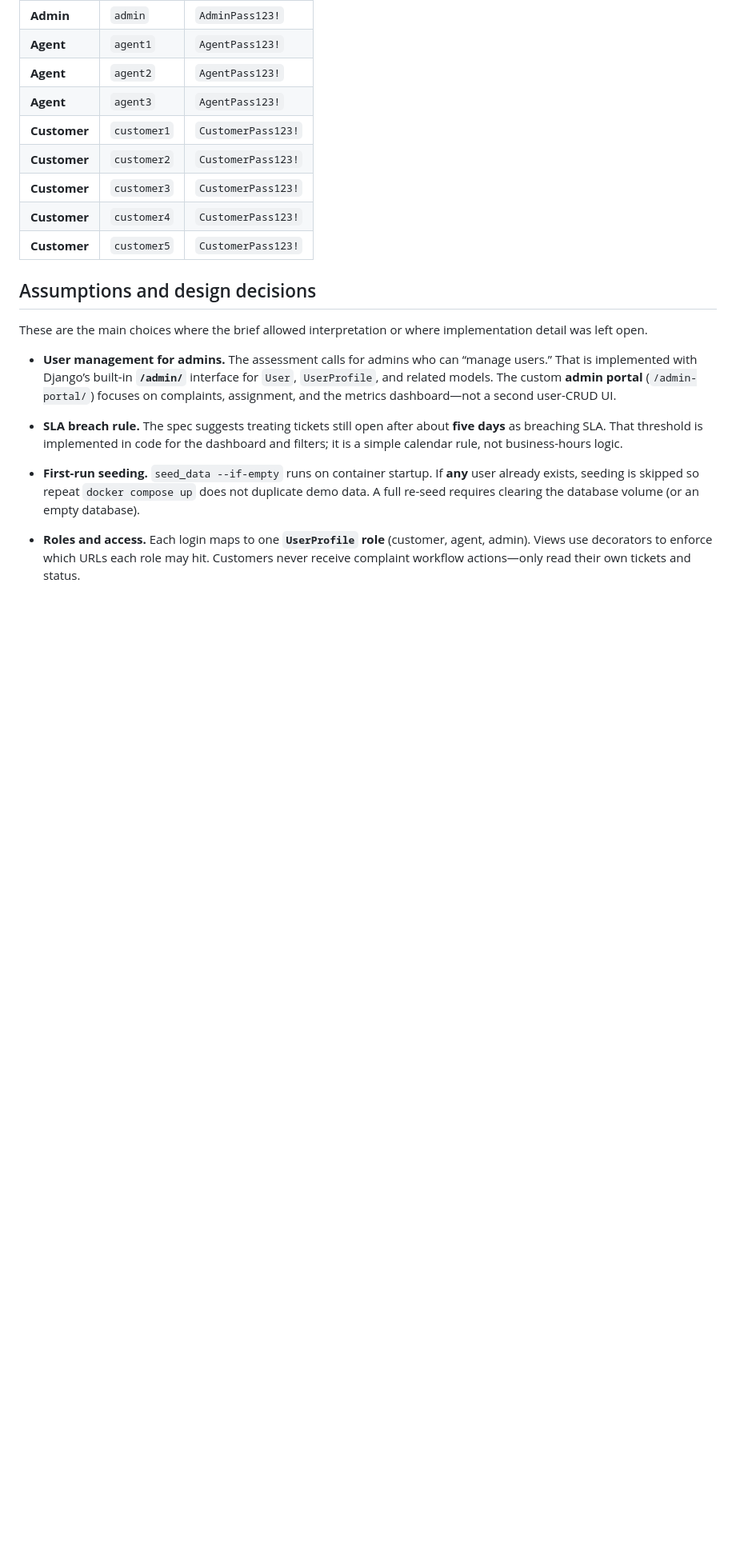
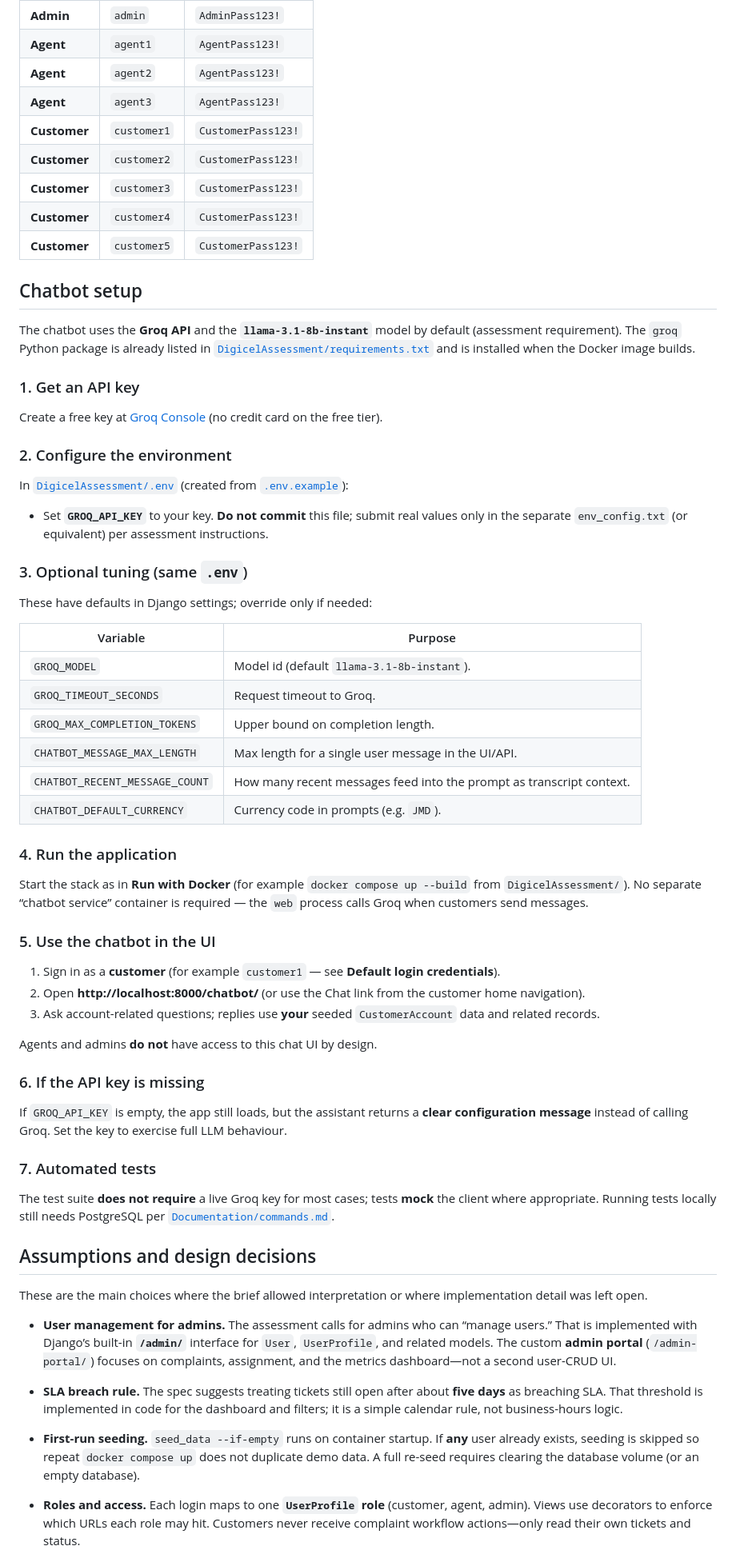
Before and after one commit to DJackree/DJackree-Digi2026, a Markdown page: README.md, the part around one of its changes. Shown at 80% size. GitHub-like rendering; blank space fills up the shorter version.

Commit message:
Enhance README with detailed project overview and chatbot setup
- Expanded the README to provide a comprehensive overview of the Telecom Customer Portal, detailing its capabilities in complaint management and AI chatbot functionality.
- Added a dedicated section for chatbot setup, including API key configuration, environment variable options, and usage instructions for customers.
- Updated prerequisites and environment variable descriptions to improve clarity for developers and users.

```diff
--- a/README.md
+++ b/README.md
@@ -72,6 +86,53 @@ Passwords are set in [`DigicelAssessment/core/management/commands/seed_data.py`]
 | **Customer** | `customer3` | `CustomerPass123!` |
 | **Customer** | `customer4` | `CustomerPass123!` |
 | **Customer** | `customer5` | `CustomerPass123!` |
+
+## Chatbot setup
+
+The chatbot uses the **Groq API** and the **`llama-3.1-8b-instant`** model by default (assessment requirement). The `groq` Python package is already listed in [`DigicelAssessment/requirements.txt`](DigicelAssessment/requirements.txt) and is installed when the Docker image builds.
+
+### 1. Get an API key
+
+Create a free key at [Groq Console](https://console.groq.com) (no credit card on the free tier).
+
+### 2. Configure the environment
+
+In [`DigicelAssessment/.env`](DigicelAssessment/.env) (created from [`.env.example`](DigicelAssessment/.env.example)):
+
+- Set **`GROQ_API_KEY`** to your key. **Do not commit** this file; submit real values only in the separate `env_config.txt` (or equivalent) per assessment instructions.
+
+### 3. Optional tuning (same `.env`)
+
+These have defaults in Django settings; override only if needed:
+
+| Variable | Purpose |
+|----------|---------|
+| `GROQ_MODEL` | Model id (default `llama-3.1-8b-instant`). |
+| `GROQ_TIMEOUT_SECONDS` | Request timeout to Groq. |
+| `GROQ_MAX_COMPLETION_TOKENS` | Upper bound on completion length. |
+| `CHATBOT_MESSAGE_MAX_LENGTH` | Max length for a single user message in the UI/API. |
+| `CHATBOT_RECENT_MESSAGE_COUNT` | How many recent messages feed into the prompt as transcript context. |
+| `CHATBOT_DEFAULT_CURRENCY` | Currency code in prompts (e.g. `JMD`). |
+
+### 4. Run the application
+
+Start the stack as in **Run with Docker** (for example `docker compose up --build` from `DigicelAssessment/`). No separate “chatbot service” container is required — the `web` process calls Groq when customers send messages.
+
+### 5. Use the chatbot in the UI
+
+1. Sign in as a **customer** (for example `customer1` — see **Default login credentials**).
+2. Open **http://localhost:8000/chatbot/** (or use the Chat link from the customer home navigation).
+3. Ask account-related questions; replies use **your** seeded `CustomerAccount` data and related records.
+
+Agents and admins **do not** have access to this chat UI by design.
+
+### 6. If the API key is missing
+
+If `GROQ_API_KEY` is empty, the app still loads, but the assistant returns a **clear configuration message** instead of calling Groq. Set the key to exercise full LLM behaviour.
+
+### 7. Automated tests
+
+The test suite **does not require** a live Groq key for most cases; tests **mock** the client where appropriate. Running tests locally still needs PostgreSQL per [`Documentation/commands.md`](Documentation/commands.md).
 
 ## Assumptions and design decisions
 
```
Also changed, not shown: other parts of README.md (+16 -2 lines).
